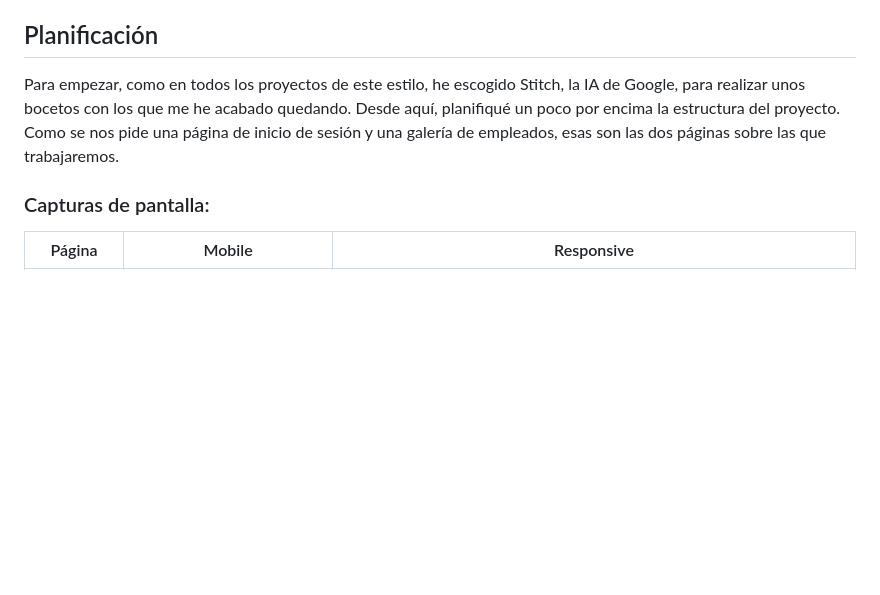
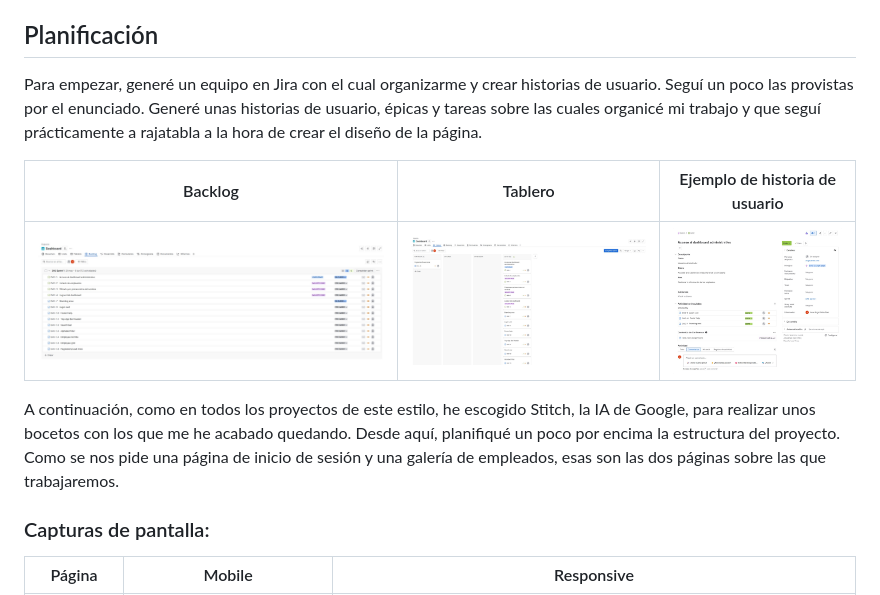
Before and after one commit to joseang1/individual-proyect-dashboard, a Markdown page: README.md, the part around the change printed below. GitHub-like rendering; pictures changed too: src/assets/img/JIRA_SS2.jpg (added), src/assets/img/Jira_SS3.jpg (added); blank space fills up the shorter version.

Commit message:
docs: fixed readm.md

```diff
--- a/README.md
+++ b/README.md
@@ -6,7 +6,13 @@ Para este proyecto se nos ha propuesto hacer una página estilo dashboard admini
 
 ## Planificación
 
-Para empezar, como en todos los proyectos de este estilo, he escogido Stitch, la IA de Google, para realizar unos bocetos con los que me he acabado quedando. Desde aquí, planifiqué un poco por encima la estructura del proyecto. Como se nos pide una página de inicio de sesión y una galería de empleados, esas son las dos páginas sobre las que trabajaremos.
+Para empezar, generé un equipo en Jira con el cual organizarme y crear historias de usuario. Seguí un poco las provistas por el enunciado. Generé unas historias de usuario, épicas y tareas sobre las cuales organicé mi trabajo y que seguí prácticamente a rajatabla a la hora de crear el diseño de la página.
+
+| Backlog | Tablero | Ejemplo de historia de usuario |
+|---|---|---|
+| ![backlog](./src/assets/img/Jira_SS.jpg) | ![tablero](./src/assets/img/JIRA_SS2.jpg) | ![historia de usuario](./src/assets/img/Jira_SS3.jpg) |
+
+A continuación, como en todos los proyectos de este estilo, he escogido Stitch, la IA de Google, para realizar unos bocetos con los que me he acabado quedando. Desde aquí, planifiqué un poco por encima la estructura del proyecto. Como se nos pide una página de inicio de sesión y una galería de empleados, esas son las dos páginas sobre las que trabajaremos.
 
 ### Capturas de pantalla:
 
```
Also changed, not shown: other parts of README.md (+1 -1 lines).
